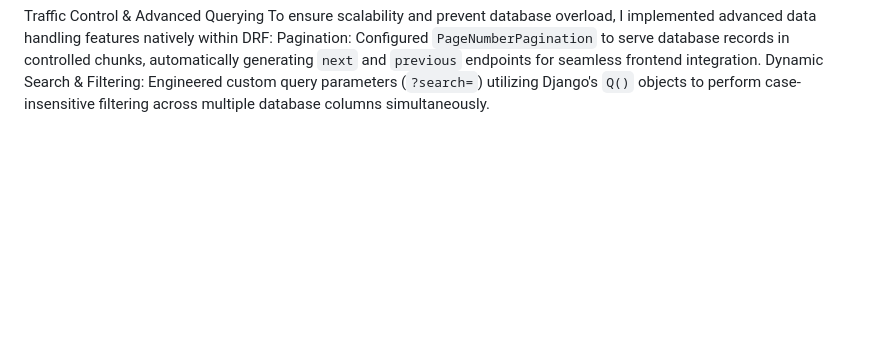
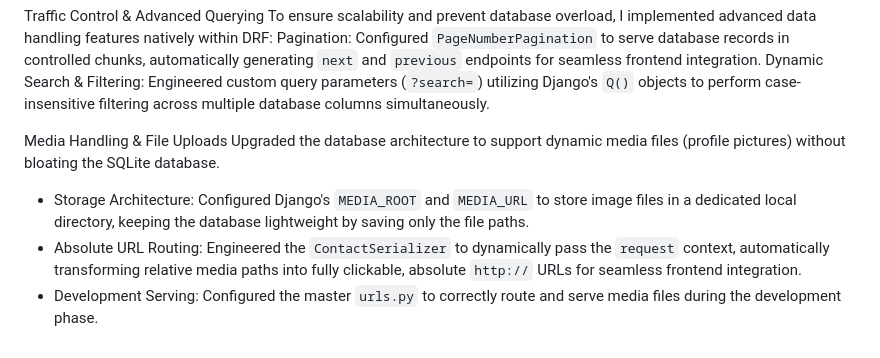
Before and after one commit to Aloma007/django-contact-api, a Markdown page: README.md, the part around one of its changes. Drawn GitHub-style; blank space fills up the shorter version.

```diff
--- a/README.md
+++ b/README.md
@@ -41,3 +43,9 @@ Traffic Control & Advanced Querying
 To ensure scalability and prevent database overload, I implemented advanced data handling features natively within DRF:
 Pagination: Configured `PageNumberPagination` to serve database records in controlled chunks, automatically generating `next` and `previous` endpoints for seamless frontend integration.
 Dynamic Search & Filtering: Engineered custom query parameters (`?search=`) utilizing Django's `Q()` objects to perform case-insensitive filtering across multiple database columns simultaneously.
+
+Media Handling & File Uploads
+Upgraded the database architecture to support dynamic media files (profile pictures) without bloating the SQLite database.
+* Storage Architecture: Configured Django's `MEDIA_ROOT` and `MEDIA_URL` to store image files in a dedicated local directory, keeping the database lightweight by saving only the file paths.
+* Absolute URL Routing: Engineered the `ContactSerializer` to dynamically pass the `request` context, automatically transforming relative media paths into fully clickable, absolute `http://` URLs for seamless frontend integration.
+* Development Serving: Configured the master `urls.py` to correctly route and serve media files during the development phase.
```
Also changed, not shown: other parts of README.md (+3 -1 lines).
